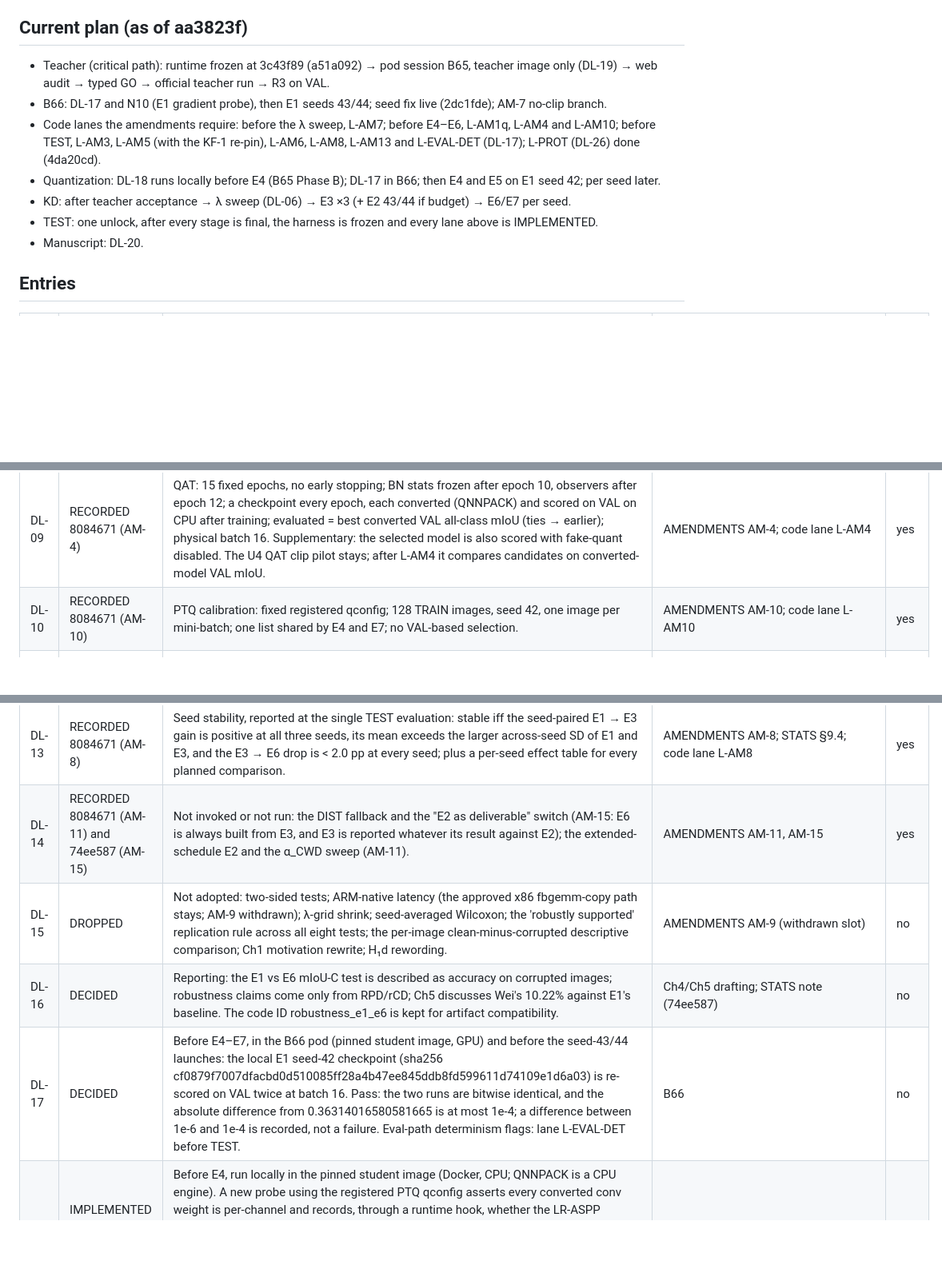
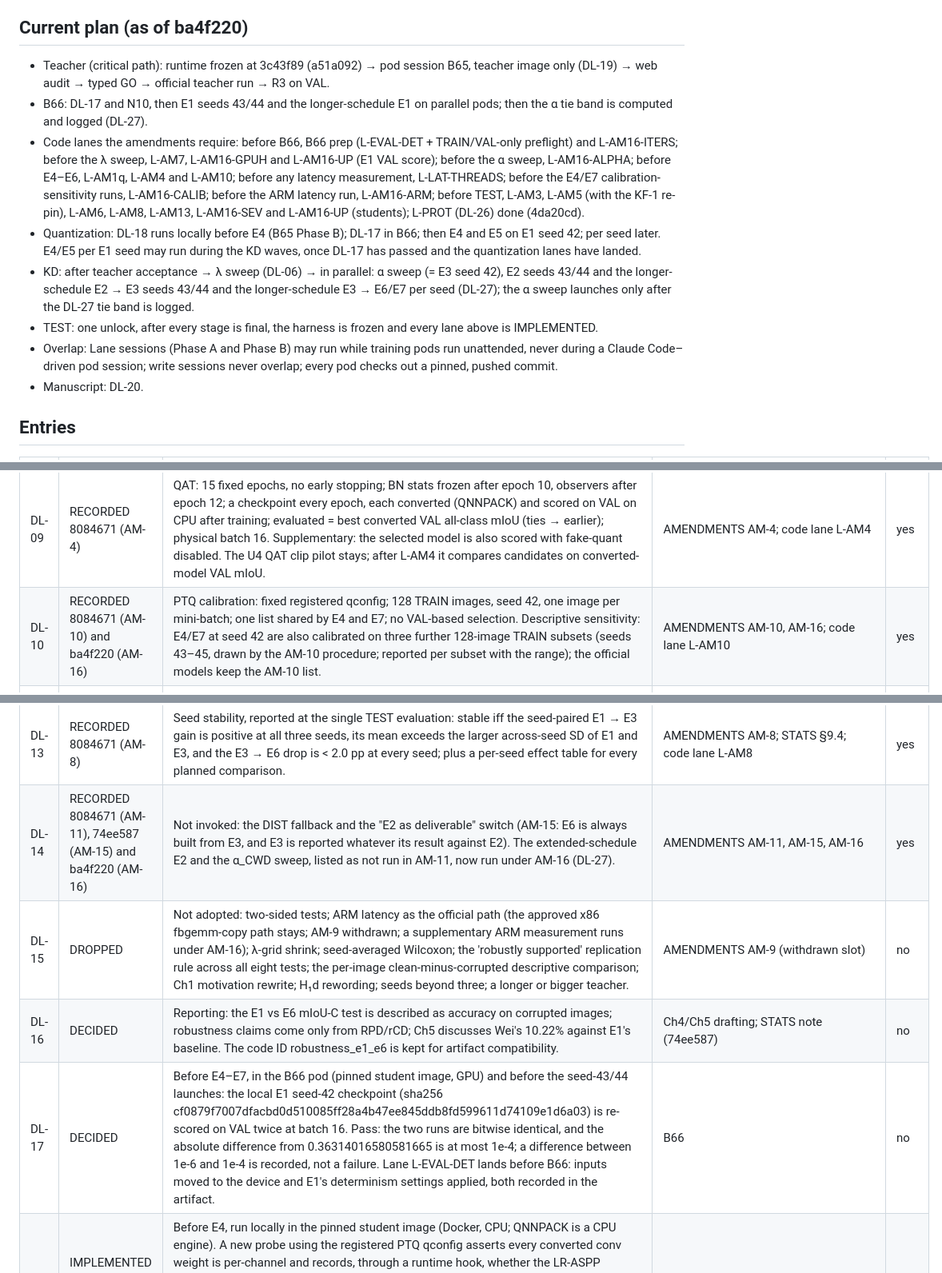
Before and after one commit to ainsleydeluna/plantseg-thesis, a Markdown page: docs/DECISION_LOG.md, 3 parts joined by grey strips. Shown at 80% size. Drawn GitHub-style; blank space fills up the shorter version.

Commit message:
B65: decision log CP-006

```diff
--- a/docs/DECISION_LOG.md
+++ b/docs/DECISION_LOG.md
@@ -17,19 +17,28 @@ only through B-SYNC packets, or by the task that implements an entry (Status/Whe
   must pass.
 7 Later B-SYNC packets list only the entry IDs they add, change or drop.
 
-## Current plan (as of aa3823f)
+## Current plan (as of ba4f220)
 - Teacher (critical path): runtime frozen at 3c43f89 (a51a092) → pod session B65, teacher image only
   (DL-19) → web audit → typed GO → official teacher run → R3 on VAL.
-- B66: DL-17 and N10 (E1 gradient probe), then E1 seeds 43/44; seed fix live (2dc1fde); AM-7 no-clip
-  branch.
-- Code lanes the amendments require: before the λ sweep, L-AM7; before E4–E6, L-AM1q, L-AM4 and
-  L-AM10; before TEST, L-AM3, L-AM5 (with the KF-1 re-pin), L-AM6, L-AM8, L-AM13 and L-EVAL-DET (DL-17);
-  L-PROT (DL-26) done (4da20cd).
+- B66: DL-17 and N10, then E1 seeds 43/44 and the longer-schedule E1 on parallel pods; then the α tie band
+  is computed and logged (DL-27).
+- Code lanes the amendments require: before B66, B66 prep (L-EVAL-DET + TRAIN/VAL-only preflight) and
+  L-AM16-ITERS; before the λ sweep, L-AM7, L-AM16-GPUH and L-AM16-UP (E1 VAL score); before the α sweep,
+  L-AM16-ALPHA; before E4–E6, L-AM1q, L-AM4 and L-AM10; before any latency measurement, L-LAT-THREADS;
+  before the E4/E7 calibration-sensitivity runs, L-AM16-CALIB; before the ARM latency run, L-AM16-ARM;
+  before TEST, L-AM3, L-AM5 (with the KF-1 re-pin), L-AM6, L-AM8, L-AM13, L-AM16-SEV and L-AM16-UP
+  (students); L-PROT (DL-26) done (4da20cd).
 - Quantization: DL-18 runs locally before E4 (B65 Phase B); DL-17 in B66; then E4 and E5 on E1 seed 42;
-  per seed later.
-- KD: after teacher acceptance → λ sweep (DL-06) → E3 ×3 (+ E2 43/44 if budget) → E6/E7 per seed.
+  per seed later. E4/E5 per E1 seed may run during the KD waves, once DL-17 has passed and the
+  quantization lanes have landed.
+- KD: after teacher acceptance → λ sweep (DL-06) → in parallel: α sweep (= E3 seed 42), E2 seeds 43/44
+  and the longer-schedule E2 → E3 seeds 43/44 and the longer-schedule E3 → E6/E7 per seed (DL-27); the
+  α sweep launches only after the DL-27 tie band is logged.
 - TEST: one unlock, after every stage is final, the harness is frozen and every lane above is
   IMPLEMENTED.
+- Overlap: Lane sessions (Phase A and Phase B) may run while training pods run unattended, never during
+  a Claude Code–driven pod session; write sessions never overlap; every pod checks out a pinned, pushed
+  commit.
 - Manuscript: DL-20.
 
 ## Entries
@@ -44,14 +53,14 @@ only through B-SYNC packets, or by the task that implements an entry (Status/Whe
 | DL-07 | RECORDED 8084671 (AM-3) | E6-KD trigger: E3 → E6 drop in dataset-level VAL all-class mIoU (E6 = converted INT8) > 1.0 pp at seed 42. If triggered: seed 42 only; Logit-KD and CWD weights 0.5× their E3 values; T unchanged; descriptive, outside Holm. The clean-TEST trigger is withdrawn. | AMENDMENTS AM-3; STATS §9.3; code lane L-AM3 | yes |
 | DL-08 | RECORDED 8084671 (AM-13) | Teacher acceptance = R3 on VAL (strictly > 0.36314016580581665). The 42.05% comparison happens only at final evaluation, descriptively, with the teacher also scored under the upstream protocol (aspect-ratio-preserving resize, scored at original resolution). | AMENDMENTS AM-13; code lane L-AM13 | yes |
 | DL-09 | RECORDED 8084671 (AM-4) | QAT: 15 fixed epochs, no early stopping; BN stats frozen after epoch 10, observers after epoch 12; a checkpoint every epoch, each converted (QNNPACK) and scored on VAL on CPU after training; evaluated = best converted VAL all-class mIoU (ties → earlier); physical batch 16. Supplementary: the selected model is also scored with fake-quant disabled. The U4 QAT clip pilot stays; after L-AM4 it compares candidates on converted-model VAL mIoU. | AMENDMENTS AM-4; code lane L-AM4 | yes |
-| DL-10 | RECORDED 8084671 (AM-10) | PTQ calibration: fixed registered qconfig; 128 TRAIN images, seed 42, one image per mini-batch; one list shared by E4 and E7; no VAL-based selection. | AMENDMENTS AM-10; code lane L-AM10 | yes |
+| DL-10 | RECORDED 8084671 (AM-10) and ba4f220 (AM-16) | PTQ calibration: fixed registered qconfig; 128 TRAIN images, seed 42, one image per mini-batch; one list shared by E4 and E7; no VAL-based selection. Descriptive sensitivity: E4/E7 at seed 42 are also calibrated on three further 128-image TRAIN subsets (seeds 43–45, drawn by the AM-10 procedure; reported per subset with the range); the official models keep the AM-10 list. | AMENDMENTS AM-10, AM-16; code lane L-AM10 | yes |
 | DL-11 | RECORDED 8084671 (AM-14); code VERIFIED in B64 | Inference family = the eight tests at ch3 f.139: one-tailed Wilcoxon (Pratt), paired t-test sensitivity, Holm step-down. E3 vs E6 only via the paired-BCa non-inferiority check (margin 2.0 pp; sensitivity 1.0–2.5 pp); E1 vs E3 descriptive. src/stats already builds exactly this family. | AMENDMENTS AM-14 (resolves conflicts.md #9); STATS §1 | yes |
 | DL-12 | RECORDED 8084671 (AM-5, AM-6) | TEST scoring: images with zero disease pixels are excluded from per-image disease-only analyses, including per-image mIoU-C (count reported; kept in dataset-level metrics); dataset-level mIoU is union-present, plus a descriptive ground-truth-present sensitivity; per-image mIoU averages the disease classes present in ground truth; per-image mIoU-C = mean over the 15 corrupted variants. | AMENDMENTS AM-5/AM-6; EVAL §3; code lanes L-AM5, L-AM6 | yes |
 | DL-13 | RECORDED 8084671 (AM-8) | Seed stability, reported at the single TEST evaluation: stable iff the seed-paired E1 → E3 gain is positive at all three seeds, its mean exceeds the larger across-seed SD of E1 and E3, and the E3 → E6 drop is < 2.0 pp at every seed; plus a per-seed effect table for every planned comparison. | AMENDMENTS AM-8; STATS §9.4; code lane L-AM8 | yes |
-| DL-14 | RECORDED 8084671 (AM-11) and 74ee587 (AM-15) | Not invoked or not run: the DIST fallback and the "E2 as deliverable" switch (AM-15: E6 is always built from E3, and E3 is reported whatever its result against E2); the extended-schedule E2 and the α_CWD sweep (AM-11). | AMENDMENTS AM-11, AM-15 | yes |
-| DL-15 | DROPPED | Not adopted: two-sided tests; ARM-native latency (the approved x86 fbgemm-copy path stays; AM-9 withdrawn); λ-grid shrink; seed-averaged Wilcoxon; the 'robustly supported' replication rule across all eight tests; the per-image clean-minus-corrupted descriptive comparison; Ch1 motivation rewrite; H₁d rewording. | AMENDMENTS AM-9 (withdrawn slot) | no |
+| DL-14 | RECORDED 8084671 (AM-11), 74ee587 (AM-15) and ba4f220 (AM-16) | Not invoked: the DIST fallback and the "E2 as deliverable" switch (AM-15: E6 is always built from E3, and E3 is reported whatever its result against E2). The extended-schedule E2 and the α_CWD sweep, listed as not run in AM-11, now run under AM-16 (DL-27). | AMENDMENTS AM-11, AM-15, AM-16 | yes |
+| DL-15 | DROPPED | Not adopted: two-sided tests; ARM latency as the official path (the approved x86 fbgemm-copy path stays; AM-9 withdrawn; a supplementary ARM measurement runs under AM-16); λ-grid shrink; seed-averaged Wilcoxon; the 'robustly supported' replication rule across all eight tests; the per-image clean-minus-corrupted descriptive comparison; Ch1 motivation rewrite; H₁d rewording; seeds beyond three; a longer or bigger teacher. | AMENDMENTS AM-9 (withdrawn slot) | no |
 | DL-16 | DECIDED | Reporting: the E1 vs E6 mIoU-C test is described as accuracy on corrupted images; robustness claims come only from RPD/rCD; Ch5 discusses Wei's 10.22% against E1's baseline. The code ID robustness_e1_e6 is kept for artifact compatibility. | Ch4/Ch5 drafting; STATS note (74ee587) | no |
-| DL-17 | DECIDED | Before E4–E7, in the B66 pod (pinned student image, GPU) and before the seed-43/44 launches: the local E1 seed-42 checkpoint (sha256 cf0879f7007dfacbd0d510085ff28a4b47ee845ddb8fd599611d74109e1d6a03) is re-scored on VAL twice at batch 16. Pass: the two runs are bitwise identical, and the absolute difference from 0.36314016580581665 is at most 1e-4; a difference between 1e-6 and 1e-4 is recorded, not a failure. Eval-path determinism flags: lane L-EVAL-DET before TEST. | B66 | no |
+| DL-17 | DECIDED | Before E4–E7, in the B66 pod (pinned student image, GPU) and before the seed-43/44 launches: the local E1 seed-42 checkpoint (sha256 cf0879f7007dfacbd0d510085ff28a4b47ee845ddb8fd599611d74109e1d6a03) is re-scored on VAL twice at batch 16. Pass: the two runs are bitwise identical, and the absolute difference from 0.36314016580581665 is at most 1e-4; a difference between 1e-6 and 1e-4 is recorded, not a failure. Lane L-EVAL-DET lands before B66: inputs moved to the device and E1's determinism settings applied, both recorded in the artifact. | B66 | no |
 | DL-18 | IMPLEMENTED (B65 R5 commit; evidence in B65 report) | Before E4, run locally in the pinned student image (Docker, CPU; QNNPACK is a CPU engine). A new probe using the registered PTQ qconfig asserts every converted conv weight is per-channel and records, through a runtime hook, whether the LR-ASPP Sigmoid runs quantized or through a float fallback. The probe fails (non-zero exit) only on a conversion error, a conv weight that isn't per-channel, a quantized engine other than qnnpack, or a run that doesn't complete. A float fallback is not a failure; it resolves U6. If the Sigmoid runs quantized, its output scale and zero_point are recorded as U6's values; if it falls back, the fallback is recorded and reported in the E4–E7 quantization coverage and Ch4. The full-student QNNPACK smoke's exit-code bug is fixed in the same commit. | scripts/probe_qnnpack_ptq.py; scripts/smoke_qnnpack_full_student.py | no |
 | DL-19 | DECIDED (freeze done: a51a092) | Teacher GO chain: runtime frozen at 3c43f89 → one pod session B65, teacher image only. Partial clone with sparse checkout that never fetches the protected file (step 0 verifies HEAD 3c43f89, file absent, status clean, nine freeze hashes). Re-canary = shortened production config at 3c43f89 with every production hook (harness rewritten for the 3c43f89 API, validated offline in the local teacher image). Batch-16 teacher VRAM (G21); throughput incl. a worker-count check; TRAIN/VAL-only preflight (verify_env.py and preflight_e1.py never run there); PYTHONPATH override as in B62; A40 48 GB on Secure Cloud unless evidence says otherwise → web audit → typed GO. | B65 | no |
 | DL-20 | DECIDED | Manuscript: Ch1–3 stay the approved plan; only the errata in THESIS2_manuscript_fixes_v2.1 are applied (101 rows plus references). Methodology changes are documented in Ch4 from entries with Ch4 = yes. | web layer | no |
```
Also changed, not shown: other parts of docs/DECISION_LOG.md (+7 -3 lines).
